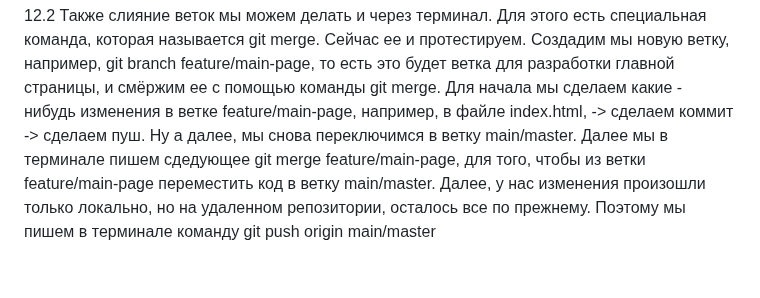
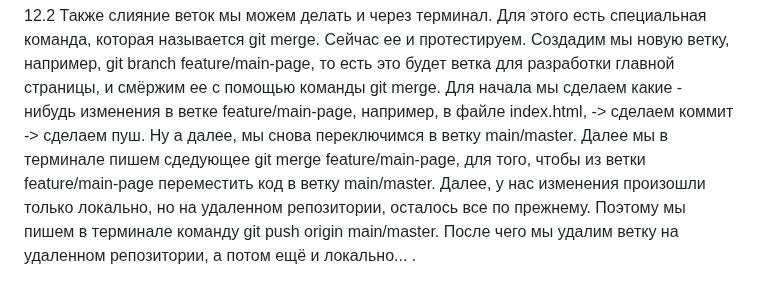
Before and after one commit to dvr16/test-git, a Markdown page: README.md, the part around the change. Drawn GitHub-style.

Commit message:
feat: delete branch  feature/main-page

```diff
--- a/README.md
+++ b/README.md
@@ -80,4 +80,5 @@ git pull origin main/master. После выполнения этой коман
 12.2 Также слияние веток мы можем делать и через терминал.
 Для этого есть специальная команда, которая называется git merge. Сейчас ее и протестируем. Создадим мы новую ветку, например, git branch feature/main-page, то есть это будет ветка для разработки главной страницы, и смёржим ее с помощью команды git merge. Для начала мы сделаем какие - нибудь изменения в ветке feature/main-page, например, в файле index.html, -> сделаем коммит ->
 сделаем пуш.
-Ну а далее, мы снова переключимся в ветку main/master. Далее мы в терминале пишем сдедующее git merge feature/main-page, для того, чтобы из ветки feature/main-page переместить код в ветку main/master. Далее, у нас изменения произошли только локально, но на удаленном репозитории, осталось все по прежнему. Поэтому мы пишем в терминале команду git push origin main/master
+Ну а далее, мы снова переключимся в ветку main/master. Далее мы в терминале пишем сдедующее git merge feature/main-page, для того, чтобы из ветки feature/main-page переместить код в ветку main/master. Далее, у нас изменения произошли только локально, но на удаленном репозитории, осталось все по прежнему. Поэтому мы пишем в терминале команду git push origin main/master.
+После чего мы удалим ветку на удаленном репозитории, а потом ещё и локально... .
```
